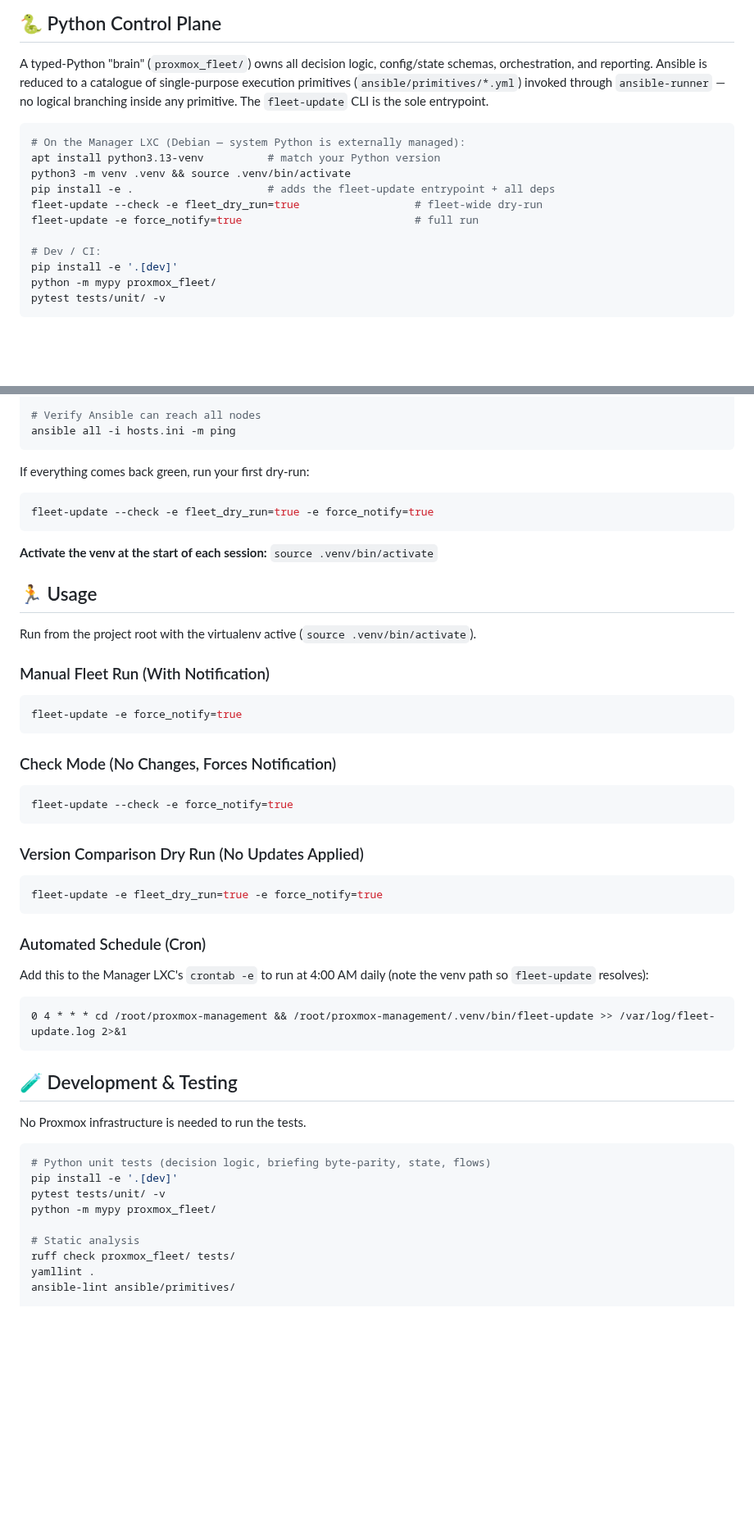
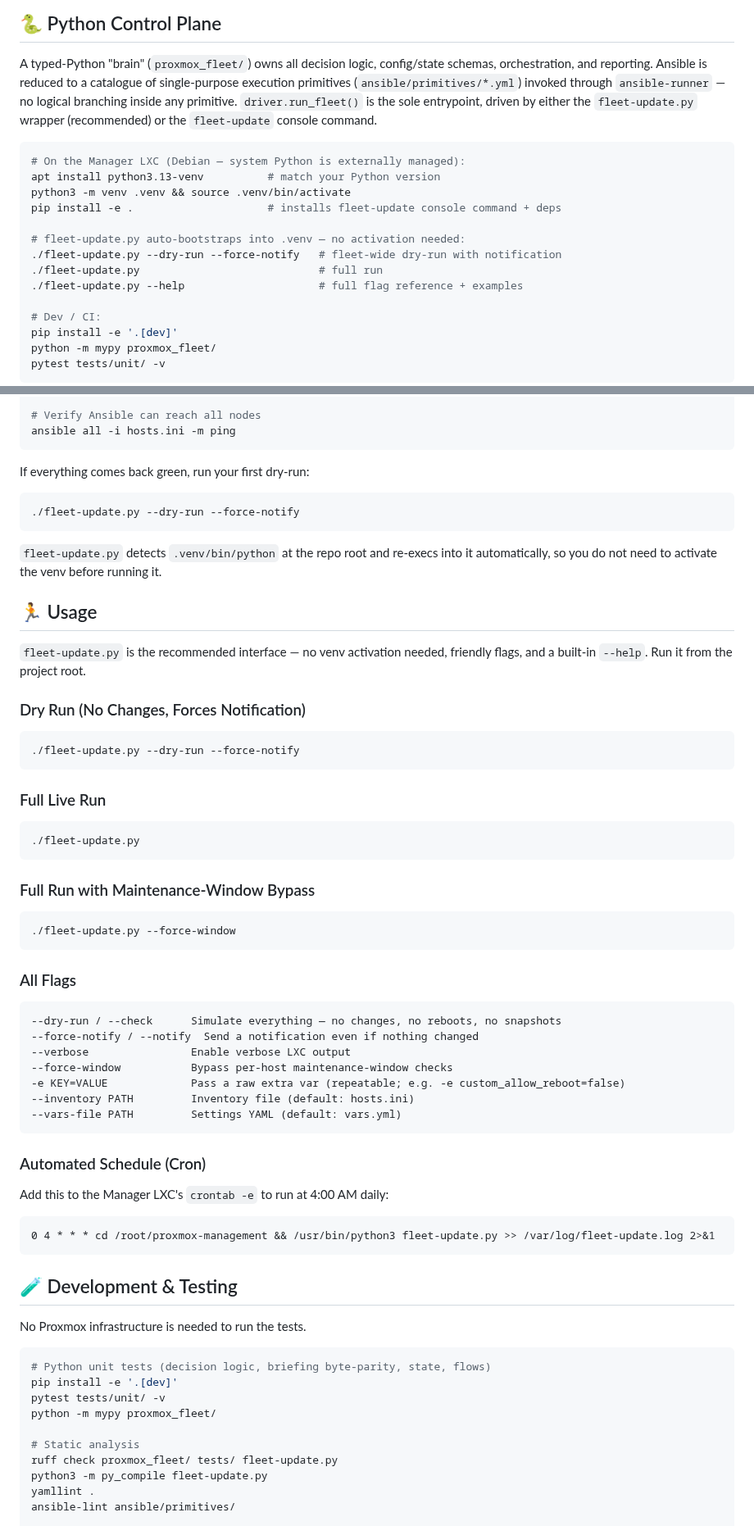
Before and after one commit to ivenator1/proxmox-management, a Markdown page: README.md, 2 parts joined by grey strips. Shown at 82% size. Drawn GitHub-style; blank space fills up the shorter version.

````diff
--- a/README.md
+++ b/README.md
@@ -30,16 +30,20 @@ The Proxmox Cluster Orchestrator moves maintenance from a manual process to a Ti
 A typed-Python "brain" (`proxmox_fleet/`) owns all decision logic, config/state
 schemas, orchestration, and reporting. Ansible is reduced to a catalogue of
 single-purpose execution primitives (`ansible/primitives/*.yml`) invoked through
-`ansible-runner` — no logical branching inside any primitive. The `fleet-update` CLI
-is the sole entrypoint.
+`ansible-runner` — no logical branching inside any primitive. `driver.run_fleet()`
+is the sole entrypoint, driven by either the `fleet-update.py` wrapper (recommended)
+or the `fleet-update` console command.
 
 ```bash
 # On the Manager LXC (Debian — system Python is externally managed):
 apt install python3.13-venv          # match your Python version
 python3 -m venv .venv && source .venv/bin/activate
-pip install -e .                     # adds the fleet-update entrypoint + all deps
-fleet-update --check -e fleet_dry_run=true                  # fleet-wide dry-run
-fleet-update -e force_notify=true                           # full run
+pip install -e .                     # installs fleet-update console command + deps
+
+# fleet-update.py auto-bootstraps into .venv — no activation needed:
+./fleet-update.py --dry-run --force-notify   # fleet-wide dry-run with notification
+./fleet-update.py                            # full run
+./fleet-update.py --help                     # full flag reference + examples
 
 # Dev / CI:
 pip install -e '.[dev]'
@@ -198,30 +203,47 @@ ansible all -i hosts.ini -m ping
 ```
 If everything comes back green, run your first dry-run:
 ```bash
-fleet-update --check -e fleet_dry_run=true -e force_notify=true
+./fleet-update.py --dry-run --force-notify
 ```
 
-**Activate the venv at the start of each session:** `source .venv/bin/activate`
+`fleet-update.py` detects `.venv/bin/python` at the repo root and re-execs into it
+automatically, so you do not need to activate the venv before running it.
 
 ## 🏃 Usage
-Run from the project root with the virtualenv active (`source .venv/bin/activate`).
-### Manual Fleet Run (With Notification)
+
+`fleet-update.py` is the recommended interface — no venv activation needed, friendly
+flags, and a built-in `--help`. Run it from the project root.
+
+### Dry Run (No Changes, Forces Notification)
 ```bash
-fleet-update -e force_notify=true
+./fleet-update.py --dry-run --force-notify
 ```
-### Check Mode (No Changes, Forces Notification)
+
+### Full Live Run
 ```bash
-fleet-update --check -e force_notify=true
+./fleet-update.py
 ```
-### Version Comparison Dry Run (No Updates Applied)
+
+### Full Run with Maintenance-Window Bypass
 ```bash
-fleet-update -e fleet_dry_run=true -e force_notify=true
+./fleet-update.py --force-window
 ```
+
+### All Flags
+```
+--dry-run / --check      Simulate everything — no changes, no reboots, no snapshots
+--force-notify / --notify  Send a notification even if nothing changed
+--verbose                Enable verbose LXC output
+--force-window           Bypass per-host maintenance-window checks
+-e KEY=VALUE             Pass a raw extra var (repeatable; e.g. -e custom_allow_reboot=false)
+--inventory PATH         Inventory file (default: hosts.ini)
+--vars-file PATH         Settings YAML (default: vars.yml)
+```
+
 ### Automated Schedule (Cron)
-Add this to the Manager LXC's `crontab -e` to run at 4:00 AM daily (note the
-venv path so `fleet-update` resolves):
+Add this to the Manager LXC's `crontab -e` to run at 4:00 AM daily:
 ```cron
-0 4 * * * cd /root/proxmox-management && /root/proxmox-management/.venv/bin/fleet-update >> /var/log/fleet-update.log 2>&1
+0 4 * * * cd /root/proxmox-management && /usr/bin/python3 fleet-update.py >> /var/log/fleet-update.log 2>&1
 ```
 
 ## 🧪 Development & Testing
@@ -235,7 +257,8 @@ pytest tests/unit/ -v
 python -m mypy proxmox_fleet/
 
 # Static analysis
-ruff check proxmox_fleet/ tests/
+ruff check proxmox_fleet/ tests/ fleet-update.py
+python3 -m py_compile fleet-update.py
 yamllint .
 ansible-lint ansible/primitives/
 
````
Also changed, not shown: other parts of README.md (+2 -1 lines), CLAUDE.md (+19 -4 lines), docs/migration-roadmap.md (+21 -4 lines).
